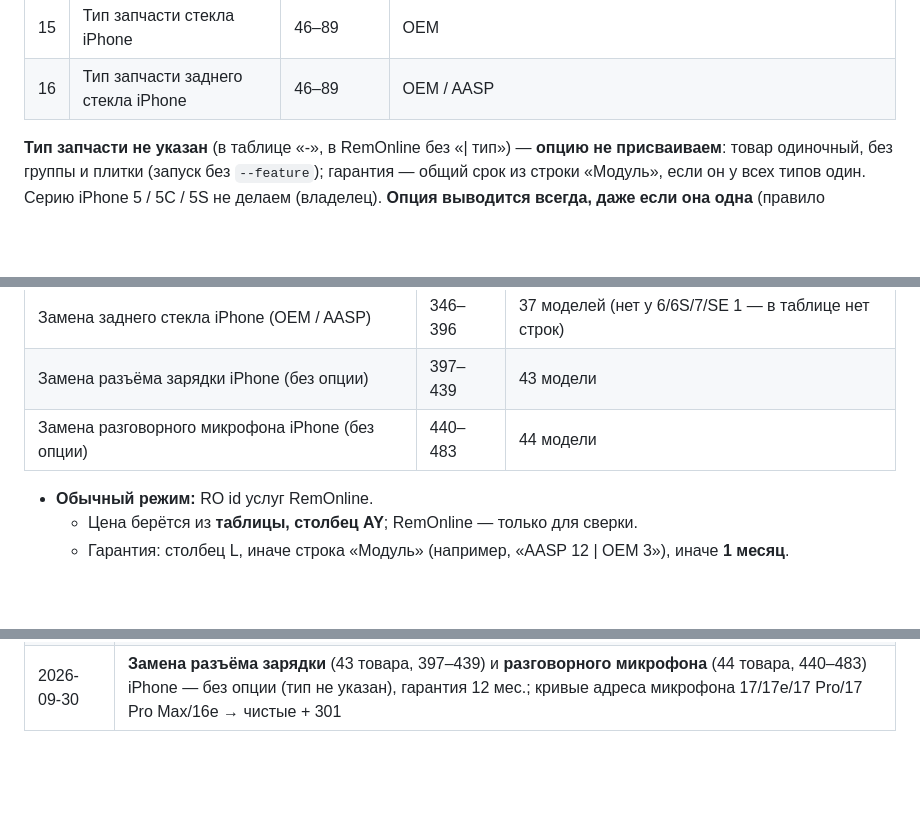
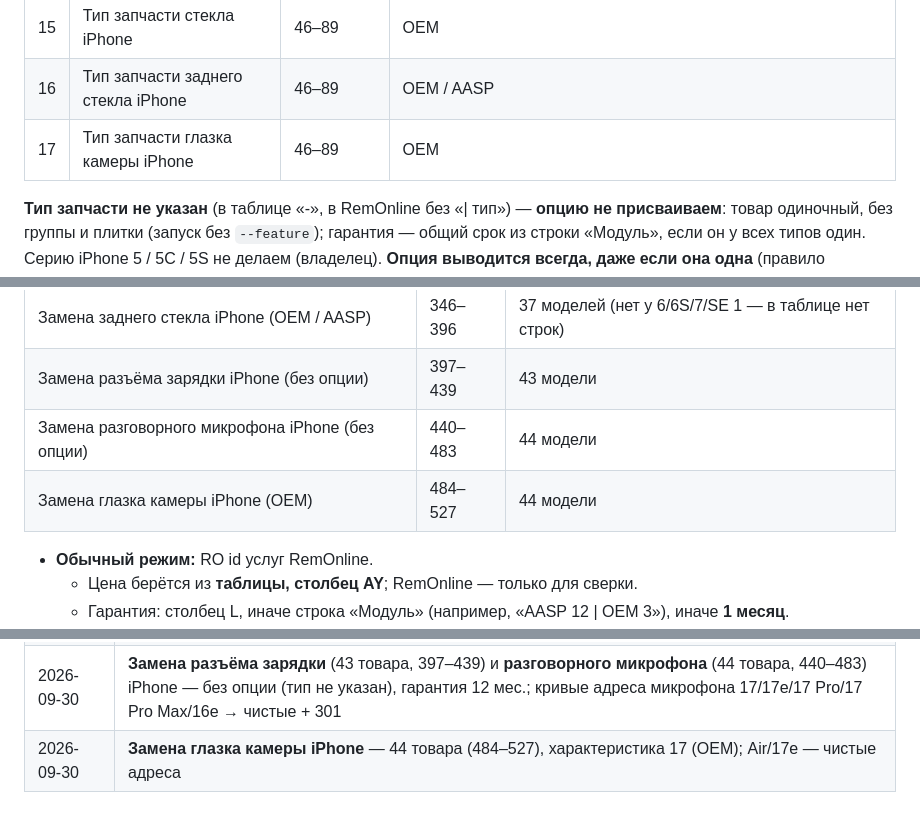
Before and after one commit to alexsntu/Service-Cursor, a Markdown page: Новый проект сервиса/README.md, 3 parts joined by grey strips. Rendered like a GitHub page; blank space fills up the shorter version.

Commit message:
Замена глазка камеры iPhone: 44 товара (OEM), характеристика 17
Co-Authored-By: Claude Opus 5.5 <noreply@anthropic.com>

```diff
--- a/Новый проект сервиса/README.md
+++ b/Новый проект сервиса/README.md
@@ -299,6 +299,7 @@ H1 в баннере стоит на всех пяти страницах уст
 | 14 | Тип запчасти дисплея iPhone | 46–89 | HQ / OEM / AASP (с описаниями; HQ — «Качественная запчасть от неавторизованного производителя») |
 | 15 | Тип запчасти стекла iPhone | 46–89 | OEM |
 | 16 | Тип запчасти заднего стекла iPhone | 46–89 | OEM / AASP |
+| 17 | Тип запчасти глазка камеры iPhone | 46–89 | OEM |
 
 **Тип запчасти не указан** (в таблице «-», в RemOnline без «| тип») — **опцию не присваиваем**: товар одиночный, без группы и плитки (запуск без `--feature`); гарантия — общий срок из строки «Модуль», если он у всех типов один. Серию iPhone 5 / 5C / 5S не делаем (владелец). **Опция выводится всегда, даже если она одна** (правило владельца: потом могут появиться другие) — у каждого товара с типом запчасти есть группа вариаций, пусть из одного товара; `import_service.py` создаёт её сам. 2026-09-30 группы досозданы 76 одиночным товарам (аккумуляторы iPhone, дисплеи, стёкла).
 
@@ -324,6 +325,7 @@ H1 в баннере стоит на всех пяти страницах уст
 | Замена заднего стекла iPhone (OEM / AASP) | 346–396 | 37 моделей (нет у 6/6S/7/SE 1 — в таблице нет строк) |
 | Замена разъёма зарядки iPhone (без опции) | 397–439 | 43 модели |
 | Замена разговорного микрофона iPhone (без опции) | 440–483 | 44 модели |
+| Замена глазка камеры iPhone (OEM) | 484–527 | 44 модели |
 - **Обычный режим:** RO id услуг RemOnline.
   - Цена берётся из **таблицы, столбец AY**; RemOnline — только для сверки.
   - Гарантия: столбец L, иначе строка «Модуль» (например, «AASP 12 \| ОЕМ 3»), иначе **1 месяц**.
@@ -552,3 +554,4 @@ H1 в баннере стоит на всех пяти страницах уст
 | 2026-09-30 | **Замена стекла iPhone** — 44 товара (302–345), характеристика 15; одиночная опция теперь всегда видна (группы для 76 товаров); ссылки «Выбор модели» дисплея и стекла → наши товары, вставлены |
 | 2026-09-30 | **Замена заднего стекла iPhone** — 37 товаров / 51 вариант (346–396), характеристика 16; 5 кривых старых адресов → чистые + 301; «Выбор модели — заднее стекло» → наши товары (+ битая ссылка iPhone 7), вставлена; импорт: до 8 повторов SSH к старому серверу |
 | 2026-09-30 | **Замена разъёма зарядки** (43 товара, 397–439) и **разговорного микрофона** (44 товара, 440–483) iPhone — без опции (тип не указан), гарантия 12 мес.; кривые адреса микрофона 17/17e/17 Pro/17 Pro Max/16e → чистые + 301 |
+| 2026-09-30 | **Замена глазка камеры iPhone** — 44 товара (484–527), характеристика 17 (OEM); Air/17e — чистые адреса |
```
